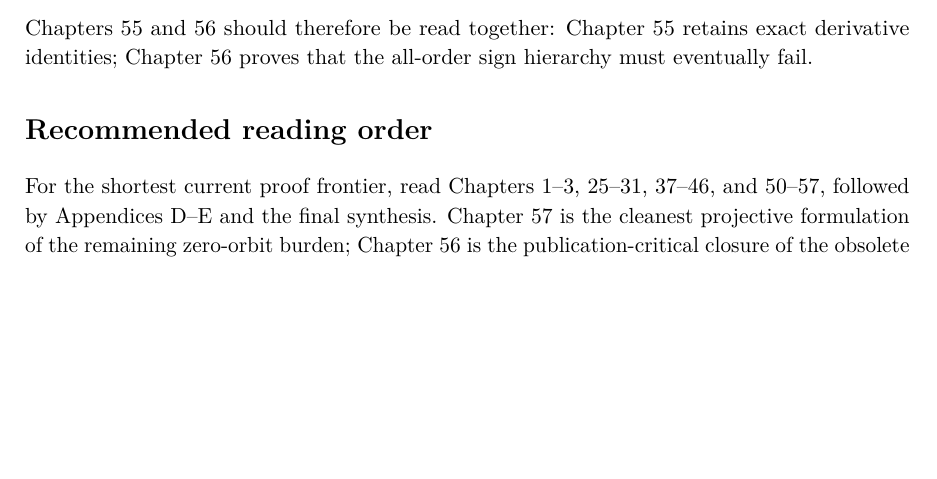
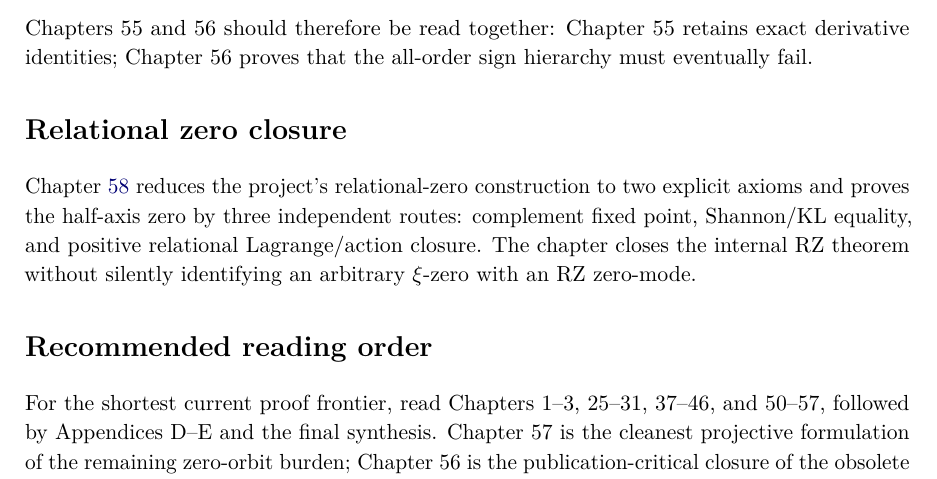
Before and after one commit to AdrianLipa90/secret-of-a-half, a LaTeX thesis (monograph/main.tex, which reads monograph/frontmatter/roadmap.tex): part of page 10 of 280, cut so that both start at the same text, the shorter picture padded with empty space. Compiled offline with pdfLaTeX.

Commit message:
Add relational zero triad to reader roadmap

```diff
--- a/monograph/frontmatter/roadmap.tex
+++ b/monograph/frontmatter/roadmap.tex
@@ -85,5 +85,12 @@ The earlier all-order complete-monotonicity route is no longer an open bridge:
 \]
 Chapters~55 and 56 should therefore be read together: Chapter~55 retains exact derivative identities; Chapter~56 proves that the all-order sign hierarchy must eventually fail.
 
+\section*{Relational zero closure}
+Chapter~\ref{chap:relational-zero-triad} reduces the project's relational-zero
+construction to two explicit axioms and proves the half-axis zero by three
+independent routes: complement fixed point, Shannon/KL equality, and positive
+relational Lagrange/action closure.  The chapter closes the internal RZ theorem
+without silently identifying an arbitrary \(\xi\)-zero with an RZ zero-mode.
+
 \section*{Recommended reading order}
 For the shortest current proof frontier, read Chapters~1--3, 25--31, 37--46, and 50--57, followed by Appendices~D--E and the final synthesis. Chapter~57 is the cleanest projective formulation of the remaining zero-orbit burden; Chapter~56 is the publication-critical closure of the obsolete complete-monotonicity route.
```
